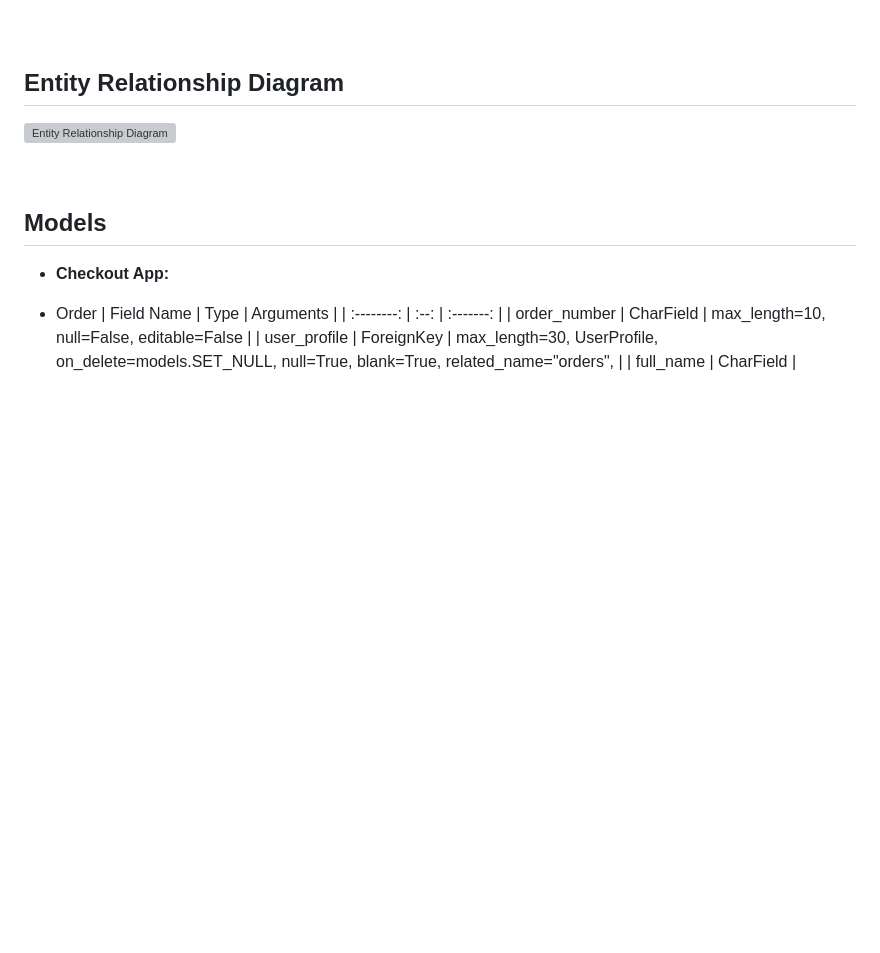
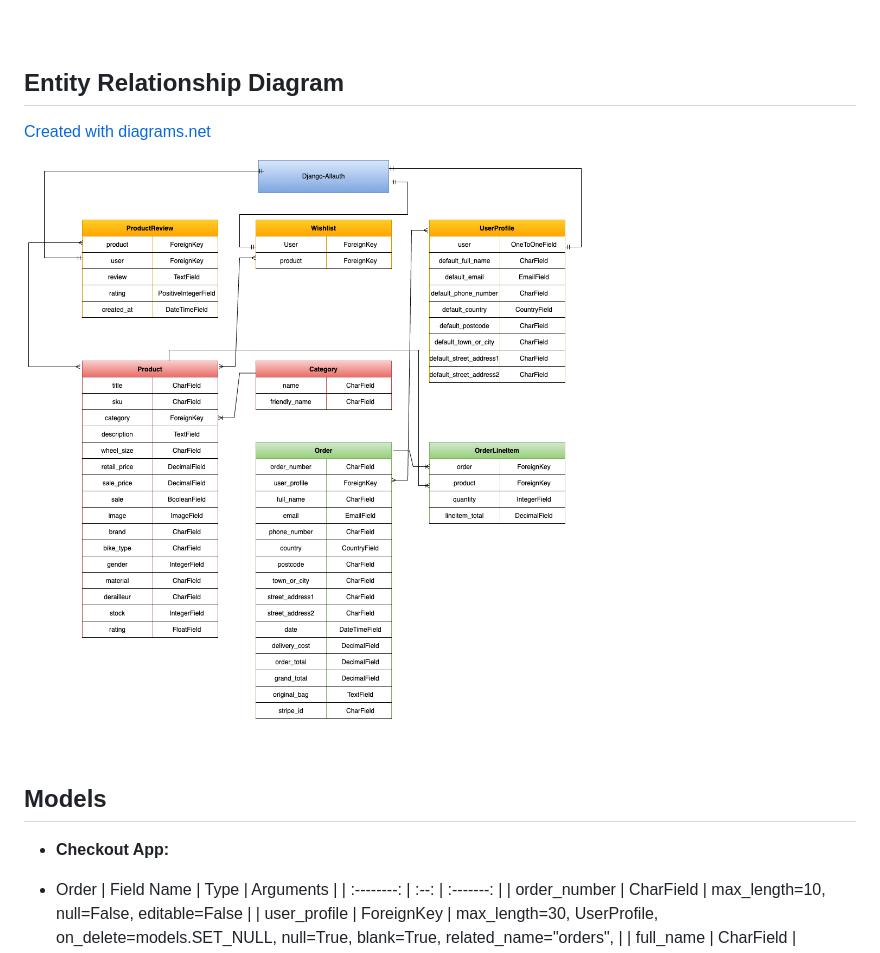
Before and after one commit to kerstin-w/Bike-World, a Markdown page: README.md, the part around the change. Rendered like a GitHub page; pictures changed too: documentation/edr.png (added); blank space fills up the shorter version; grey boxes are pictures that could not be loaded.

Commit message:
docs: Upload edr for database model in readme

```diff
--- a/README.md
+++ b/README.md
@@ -359,8 +359,9 @@ The database has been switched to [ElephantSQL](https://www.elephantsql.com/).
 <br>
 
 ## <a name="entity-relationship-diagram">Entity Relationship Diagram</a>
+[Created with diagrams.net](https://app.diagrams.net/)
 
-![Entity Relationship Diagram](documentation/edr.jpg)
+![Entity Relationship Diagram](documentation/edr.png)
 
 <br>
 
```
